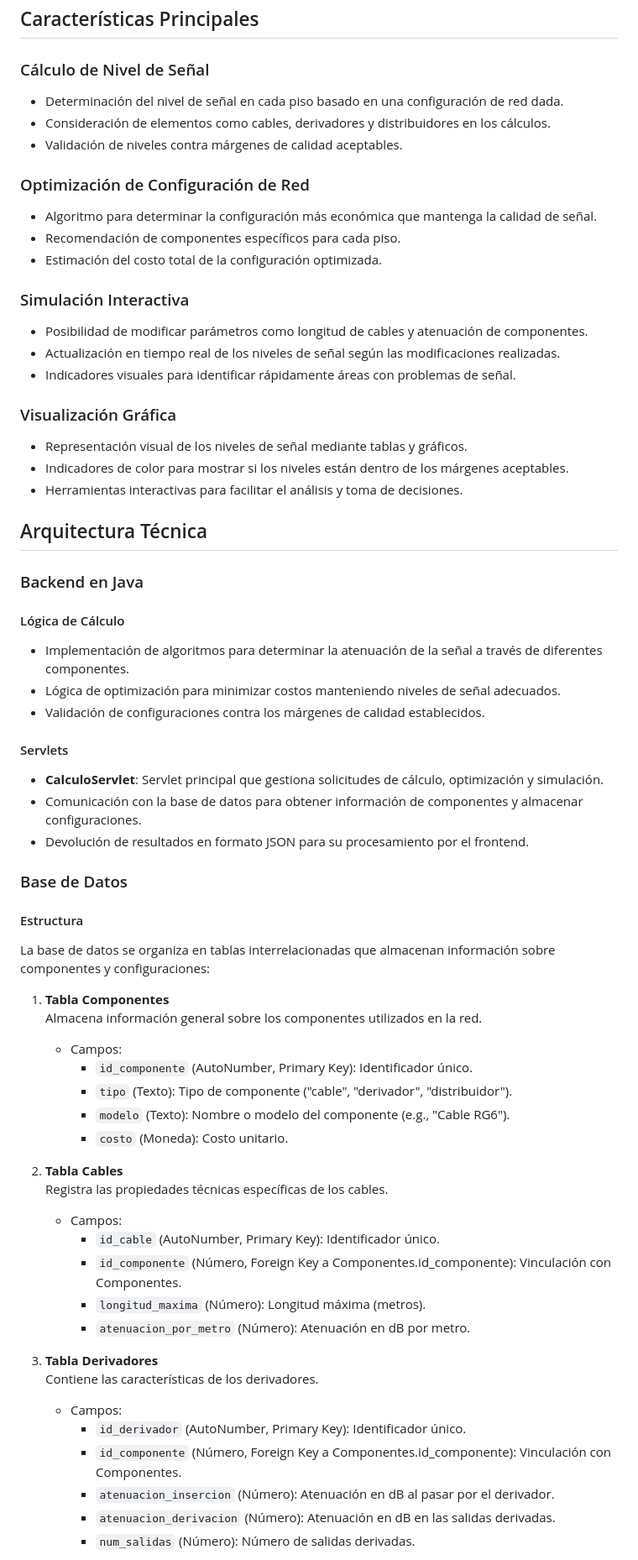
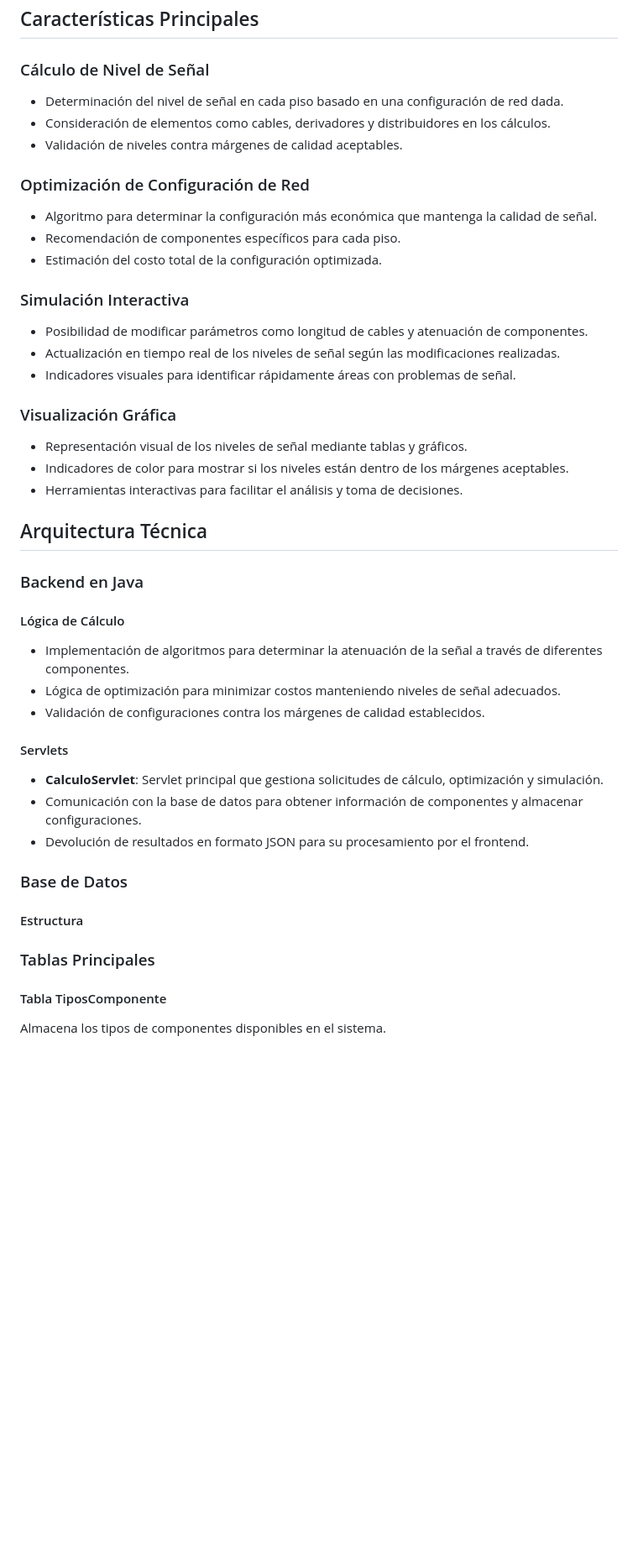
Before and after one commit to jjaroztegi/BuildingSignalSimulator, a Markdown page: doc/Estructura.md, the part around the change printed below. Shown: that part at 84% size. Rendered like a GitHub page; blank space fills up the shorter version.

```diff
--- a/doc/Estructura.md
+++ b/doc/Estructura.md
@@ -7,21 +7,25 @@ Este proyecto tiene como objetivo desarrollar una aplicación que calcule y opti
 ## Características Principales
 
 ### Cálculo de Nivel de Señal
+
 - Determinación del nivel de señal en cada piso basado en una configuración de red dada.
 - Consideración de elementos como cables, derivadores y distribuidores en los cálculos.
 - Validación de niveles contra márgenes de calidad aceptables.
 
 ### Optimización de Configuración de Red
+
 - Algoritmo para determinar la configuración más económica que mantenga la calidad de señal.
 - Recomendación de componentes específicos para cada piso.
 - Estimación del costo total de la configuración optimizada.
 
 ### Simulación Interactiva
+
 - Posibilidad de modificar parámetros como longitud de cables y atenuación de componentes.
 - Actualización en tiempo real de los niveles de señal según las modificaciones realizadas.
 - Indicadores visuales para identificar rápidamente áreas con problemas de señal.
 
 ### Visualización Gráfica
+
 - Representación visual de los niveles de señal mediante tablas y gráficos.
 - Indicadores de color para mostrar si los niveles están dentro de los márgenes aceptables.
 - Herramientas interactivas para facilitar el análisis y toma de decisiones.
@@ -31,11 +35,13 @@ Este proyecto tiene como objetivo desarrollar una aplicación que calcule y opti
 ### Backend en Java
 
 #### Lógica de Cálculo
+
 - Implementación de algoritmos para determinar la atenuación de la señal a través de diferentes componentes.
 - Lógica de optimización para minimizar costos manteniendo niveles de señal adecuados.
 - Validación de configuraciones contra los márgenes de calidad establecidos.
 
 #### Servlets
+
 - **CalculoServlet**: Servlet principal que gestiona solicitudes de cálculo, optimización y simulación.
 - Comunicación con la base de datos para obtener información de componentes y almacenar configuraciones.
 - Devolución de resultados en formato JSON para su procesamiento por el frontend.
@@ -43,30 +49,10 @@ Este proyecto tiene como objetivo desarrollar una aplicación que calcule y opti
 ### Base de Datos
 
 #### Estructura
-La base de datos se organiza en tablas interrelacionadas que almacenan información sobre componentes y configuraciones:
 
-1. **Tabla Componentes**
-   Almacena información general sobre los componentes utilizados en la red.
-   * Campos:
-     * `id_componente` (AutoNumber, Primary Key): Identificador único.
-     * `tipo` (Texto): Tipo de componente ("cable", "derivador", "distribuidor").
-     * `modelo` (Texto): Nombre o modelo del componente (e.g., "Cable RG6").
-     * `costo` (Moneda): Costo unitario.
+### Tablas Principales
 
-2. **Tabla Cables**
-   Registra las propiedades técnicas específicas de los cables.
-   * Campos:
-     * `id_cable` (AutoNumber, Primary Key): Identificador único.
-     * `id_componente` (Número, Foreign Key a Componentes.id_componente): Vinculación con Componentes.
-     * `longitud_maxima` (Número): Longitud máxima (metros).
-     * `atenuacion_por_metro` (Número): Atenuación en dB por metro.
+#### Tabla TiposComponente
 
-3. **Tabla Derivadores**
-   Contiene las características de los derivadores.
-   * Campos:
-     * `id_derivador` (AutoNumber, Primary Key): Identificador único.
-     * `id_componente` (Número, Foreign Key a Componentes.id_componente): Vinculación con Componentes.
-     * `atenuacion_insercion` (Número): Atenuación en dB al pasar por el derivador.
-     * `atenuacion_derivacion` (Número): Atenuación en dB en las salidas derivadas.
-     * `num_salidas` (Número): Número de salidas derivadas.
+Almacena los tipos de componentes disponibles en el sistema.
 
```
Also changed, not shown: other parts of doc/Estructura.md (+156 -37 lines).
